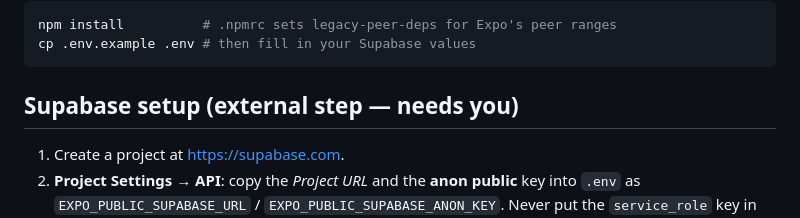
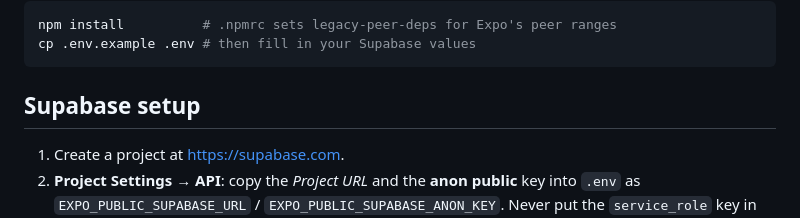
Before and after one commit to aaravxsingh15/workout-app, a Markdown page: README.md, the part around the change. Drawn GitHub-style.

````diff
--- a/README.md
+++ b/README.md
@@ -17,7 +17,7 @@ npm install          # .npmrc sets legacy-peer-deps for Expo's peer ranges
 cp .env.example .env # then fill in your Supabase values
 ```
 
-## Supabase setup (external step — needs you)
+## Supabase setup
 
 1. Create a project at <https://supabase.com>.
 2. **Project Settings → API**: copy the *Project URL* and the **anon public** key into `.env` as `EXPO_PUBLIC_SUPABASE_URL` / `EXPO_PUBLIC_SUPABASE_ANON_KEY`. Never put the `service_role` key in the app.
````
